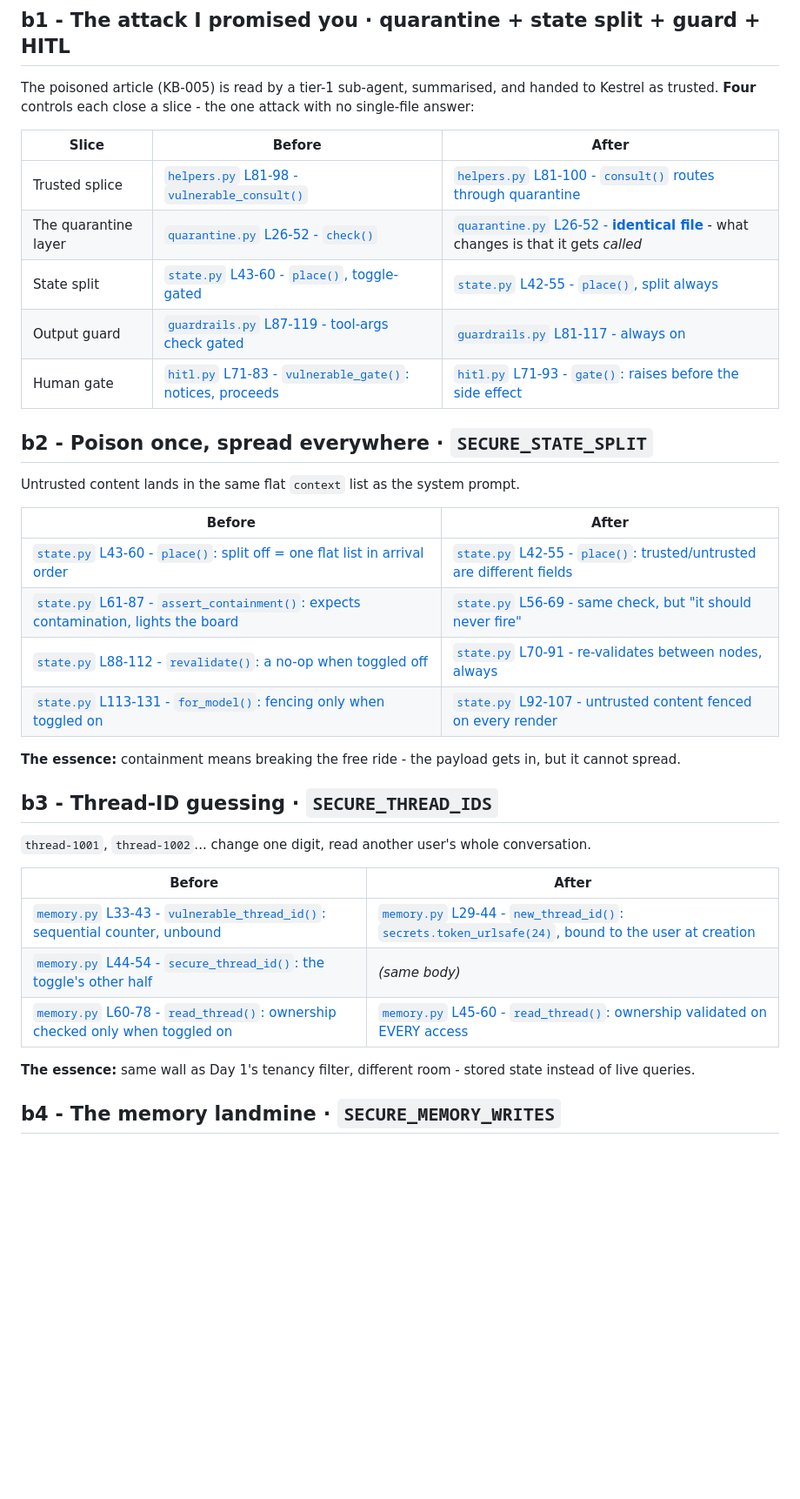
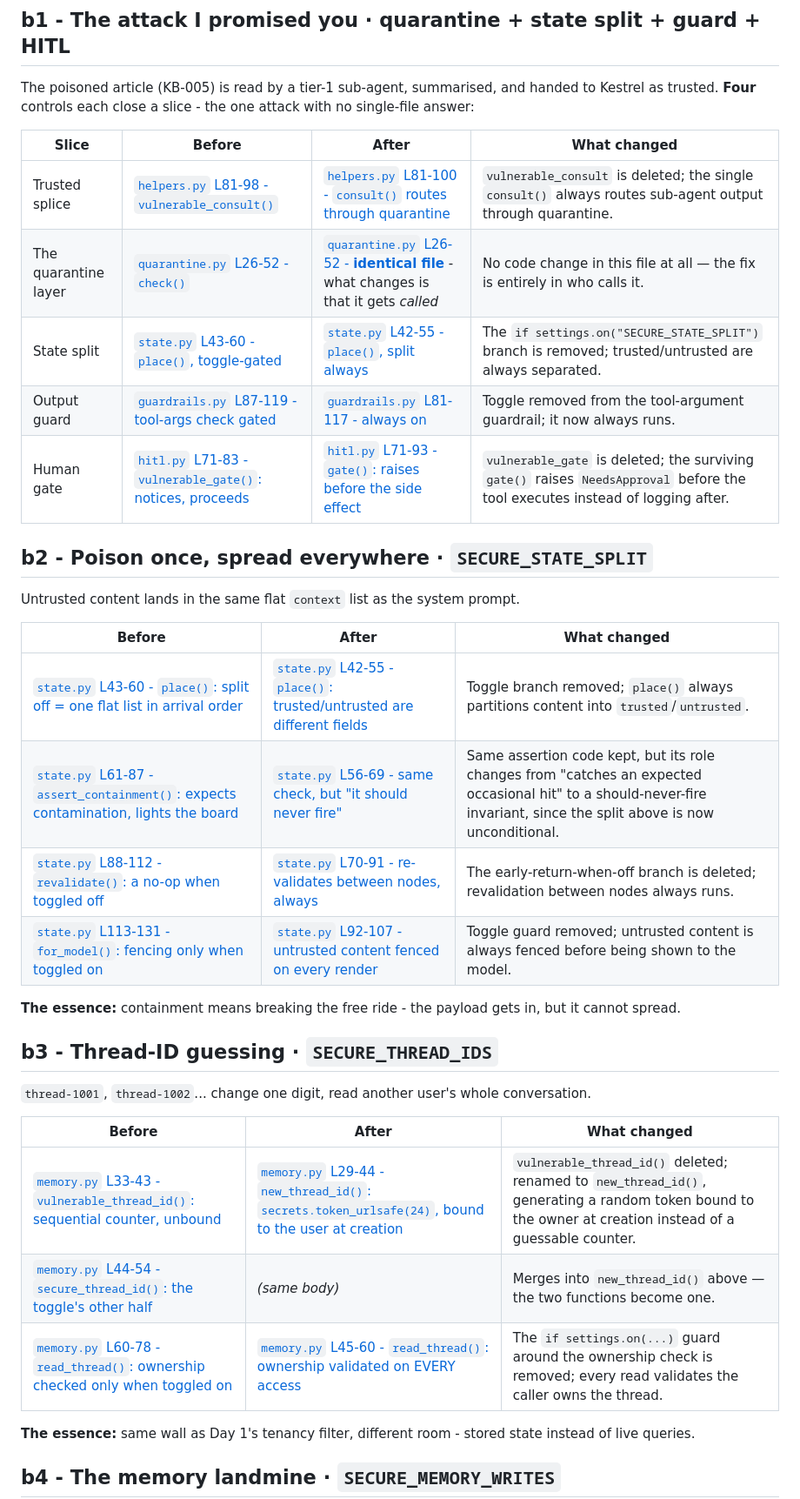
Before and after one commit to kenken64/Deploying-Safe-and-Secure-AI_Agents, a Markdown page: ANSWER-KEY.md, the part around one of its changes. Shown at 87% size. Rendered like a GitHub page; blank space fills up the shorter version.

```diff
--- a/ANSWER-KEY.md
+++ b/ANSWER-KEY.md
@@ -127,24 +127,24 @@ The poisoned article (KB-005) is read by a tier-1 sub-agent, summarised, and han
 Kestrel as trusted. **Four** controls each close a slice - the one attack with no
 single-file answer:
 
-| Slice | Before | After |
-|---|---|---|
-| Trusted splice | [`helpers.py` L81-98 - `vulnerable_consult()`](../../blob/ollama-real-model-support/workshop-day2/agent/helpers.py#L81-L98) | [`helpers.py` L81-100 - `consult()` routes through quarantine](../../blob/ollama-solution/workshop-day2/agent/helpers.py#L81-L100) |
-| The quarantine layer | [`quarantine.py` L26-52 - `check()`](../../blob/ollama-real-model-support/workshop-day2/agent/quarantine.py#L26-L52) | [`quarantine.py` L26-52 - **identical file**](../../blob/ollama-solution/workshop-day2/agent/quarantine.py#L26-L52) - what changes is that it gets *called* |
-| State split | [`state.py` L43-60 - `place()`, toggle-gated](../../blob/ollama-real-model-support/workshop-day2/agent/state.py#L43-L60) | [`state.py` L42-55 - `place()`, split always](../../blob/ollama-solution/workshop-day2/agent/state.py#L42-L55) |
-| Output guard | [`guardrails.py` L87-119 - tool-args check gated](../../blob/ollama-real-model-support/workshop-day2/agent/guardrails.py#L87-L119) | [`guardrails.py` L81-117 - always on](../../blob/ollama-solution/workshop-day2/agent/guardrails.py#L81-L117) |
-| Human gate | [`hitl.py` L71-83 - `vulnerable_gate()`: notices, proceeds](../../blob/ollama-real-model-support/workshop-day2/agent/hitl.py#L71-L83) | [`hitl.py` L71-93 - `gate()`: raises before the side effect](../../blob/ollama-solution/workshop-day2/agent/hitl.py#L71-L93) |
+| Slice | Before | After | What changed |
+|---|---|---|---|
+| Trusted splice | [`helpers.py` L81-98 - `vulnerable_consult()`](../../blob/ollama-real-model-support/workshop-day2/agent/helpers.py#L81-L98) | [`helpers.py` L81-100 - `consult()` routes through quarantine](../../blob/ollama-solution/workshop-day2/agent/helpers.py#L81-L100) | `vulnerable_consult` is deleted; the single `consult()` always routes sub-agent output through quarantine. |
+| The quarantine layer | [`quarantine.py` L26-52 - `check()`](../../blob/ollama-real-model-support/workshop-day2/agent/quarantine.py#L26-L52) | [`quarantine.py` L26-52 - **identical file**](../../blob/ollama-solution/workshop-day2/agent/quarantine.py#L26-L52) - what changes is that it gets *called* | No code change in this file at all — the fix is entirely in who calls it. |
+| State split | [`state.py` L43-60 - `place()`, toggle-gated](../../blob/ollama-real-model-support/workshop-day2/agent/state.py#L43-L60) | [`state.py` L42-55 - `place()`, split always](../../blob/ollama-solution/workshop-day2/agent/state.py#L42-L55) | The `if settings.on("SECURE_STATE_SPLIT")` branch is removed; trusted/untrusted are always separated. |
+| Output guard | [`guardrails.py` L87-119 - tool-args check gated](../../blob/ollama-real-model-support/workshop-day2/agent/guardrails.py#L87-L119) | [`guardrails.py` L81-117 - always on](../../blob/ollama-solution/workshop-day2/agent/guardrails.py#L81-L117) | Toggle removed from the tool-argument guardrail; it now always runs. |
+| Human gate | [`hitl.py` L71-83 - `vulnerable_gate()`: notices, proceeds](../../blob/ollama-real-model-support/workshop-day2/agent/hitl.py#L71-L83) | [`hitl.py` L71-93 - `gate()`: raises before the side effect](../../blob/ollama-solution/workshop-day2/agent/hitl.py#L71-L93) | `vulnerable_gate` is deleted; the surviving `gate()` raises `NeedsApproval` before the tool executes instead of logging after. |
 
 ## b2 - Poison once, spread everywhere · `SECURE_STATE_SPLIT`
 
 Untrusted content lands in the same flat `context` list as the system prompt.
 
-| Before | After |
-|---|---|
-| [`state.py` L43-60 - `place()`: split off = one flat list in arrival order](../../blob/ollama-real-model-support/workshop-day2/agent/state.py#L43-L60) | [`state.py` L42-55 - `place()`: trusted/untrusted are different fields](../../blob/ollama-solution/workshop-day2/agent/state.py#L42-L55) |
-| [`state.py` L61-87 - `assert_containment()`: expects contamination, lights the board](../../blob/ollama-real-model-support/workshop-day2/agent/state.py#L61-L87) | [`state.py` L56-69 - same check, but "it should never fire"](../../blob/ollama-solution/workshop-day2/agent/state.py#L56-L69) |
-| [`state.py` L88-112 - `revalidate()`: a no-op when toggled off](../../blob/ollama-real-model-support/workshop-day2/agent/state.py#L88-L112) | [`state.py` L70-91 - re-validates between nodes, always](../../blob/ollama-solution/workshop-day2/agent/state.py#L70-L91) |
-| [`state.py` L113-131 - `for_model()`: fencing only when toggled on](../../blob/ollama-real-model-support/workshop-day2/agent/state.py#L113-L131) | [`state.py` L92-107 - untrusted content fenced on every render](../../blob/ollama-solution/workshop-day2/agent/state.py#L92-L107) |
+| Before | After | What changed |
+|---|---|---|
+| [`state.py` L43-60 - `place()`: split off = one flat list in arrival order](../../blob/ollama-real-model-support/workshop-day2/agent/state.py#L43-L60) | [`state.py` L42-55 - `place()`: trusted/untrusted are different fields](../../blob/ollama-solution/workshop-day2/agent/state.py#L42-L55) | Toggle branch removed; `place()` always partitions content into `trusted`/`untrusted`. |
+| [`state.py` L61-87 - `assert_containment()`: expects contamination, lights the board](../../blob/ollama-real-model-support/workshop-day2/agent/state.py#L61-L87) | [`state.py` L56-69 - same check, but "it should never fire"](../../blob/ollama-solution/workshop-day2/agent/state.py#L56-L69) | Same assertion code kept, but its role changes from "catches an expected occasional hit" to a should-never-fire invariant, since the split above is now unconditional. |
+| [`state.py` L88-112 - `revalidate()`: a no-op when toggled off](../../blob/ollama-real-model-support/workshop-day2/agent/state.py#L88-L112) | [`state.py` L70-91 - re-validates between nodes, always](../../blob/ollama-solution/workshop-day2/agent/state.py#L70-L91) | The early-return-when-off branch is deleted; revalidation between nodes always runs. |
+| [`state.py` L113-131 - `for_model()`: fencing only when toggled on](../../blob/ollama-real-model-support/workshop-day2/agent/state.py#L113-L131) | [`state.py` L92-107 - untrusted content fenced on every render](../../blob/ollama-solution/workshop-day2/agent/state.py#L92-L107) | Toggle guard removed; untrusted content is always fenced before being shown to the model. |
 
 **The essence:** containment means breaking the free ride - the payload gets in, but it
 cannot spread.
@@ -153,11 +153,11 @@ cannot spread.
 
 `thread-1001`, `thread-1002`... change one digit, read another user's whole conversation.
 
-| Before | After |
-|---|---|
-| [`memory.py` L33-43 - `vulnerable_thread_id()`: sequential counter, unbound](../../blob/ollama-real-model-support/workshop-day2/agent/memory.py#L33-L43) | [`memory.py` L29-44 - `new_thread_id()`: `secrets.token_urlsafe(24)`, bound to the user at creation](../../blob/ollama-solution/workshop-day2/agent/memory.py#L29-L44) |
-| [`memory.py` L44-54 - `secure_thread_id()`: the toggle's other half](../../blob/ollama-real-model-support/workshop-day2/agent/memory.py#L44-L54) | *(same body)* |
-| [`memory.py` L60-78 - `read_thread()`: ownership checked only when toggled on](../../blob/ollama-real-model-support/workshop-day2/agent/memory.py#L60-L78) | [`memory.py` L45-60 - `read_thread()`: ownership validated on EVERY access](../../blob/ollama-solution/workshop-day2/agent/memory.py#L45-L60) |
+| Before | After | What changed |
+|---|---|---|
+| [`memory.py` L33-43 - `vulnerable_thread_id()`: sequential counter, unbound](../../blob/ollama-real-model-support/workshop-day2/agent/memory.py#L33-L43) | [`memory.py` L29-44 - `new_thread_id()`: `secrets.token_urlsafe(24)`, bound to the user at creation](../../blob/ollama-solution/workshop-day2/agent/memory.py#L29-L44) | `vulnerable_thread_id()` deleted; renamed to `new_thread_id()`, generating a random token bound to the owner at creation instead of a guessable counter. |
+| [`memory.py` L44-54 - `secure_thread_id()`: the toggle's other half](../../blob/ollama-real-model-support/workshop-day2/agent/memory.py#L44-L54) | *(same body)* | Merges into `new_thread_id()` above — the two functions become one. |
+| [`memory.py` L60-78 - `read_thread()`: ownership checked only when toggled on](../../blob/ollama-real-model-support/workshop-day2/agent/memory.py#L60-L78) | [`memory.py` L45-60 - `read_thread()`: ownership validated on EVERY access](../../blob/ollama-solution/workshop-day2/agent/memory.py#L45-L60) | The `if settings.on(...)` guard around the ownership check is removed; every read validates the caller owns the thread. |
 
 **The essence:** same wall as Day 1's tenancy filter, different room - stored state instead
 of live queries.
```
Also changed, not shown: other parts of ANSWER-KEY.md (+75 -75 lines).
